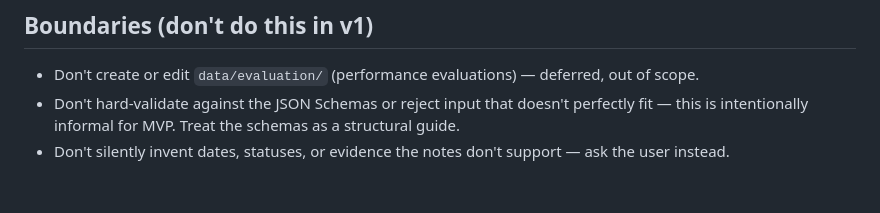
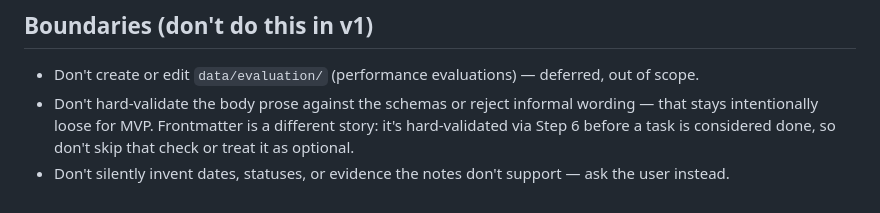
Before and after one commit to karlvmsousa/CareerPacer, a Markdown page: SKILL.md, the part around the change. Rendered like a GitHub page.

Commit message:
docs: fix stale Boundaries claim that contradicts Step 6
'Don't hard-validate against the JSON Schemas...' predates Step 6, which
was added later and DOES hard-validate frontmatter, failing the task if
it doesn't pass. Distinguish body prose (still informal, not validated)
from frontmatter (hard-validated via Step 6, not optional).

```diff
--- a/SKILL.md
+++ b/SKILL.md
@@ -158,8 +158,10 @@ If the script itself errors out because `jsonschema`/`pyyaml` aren't installed,
 
 - Don't create or edit `data/evaluation/` (performance evaluations) —
   deferred, out of scope.
-- Don't hard-validate against the JSON Schemas or reject input that
-  doesn't perfectly fit — this is intentionally informal for MVP. Treat
-  the schemas as a structural guide.
+- Don't hard-validate the body prose against the schemas or reject
+  informal wording — that stays intentionally loose for MVP.
+  Frontmatter is a different story: it's hard-validated via Step 6
+  before a task is considered done, so don't skip that check or treat
+  it as optional.
 - Don't silently invent dates, statuses, or evidence the notes don't
   support — ask the user instead.
```
